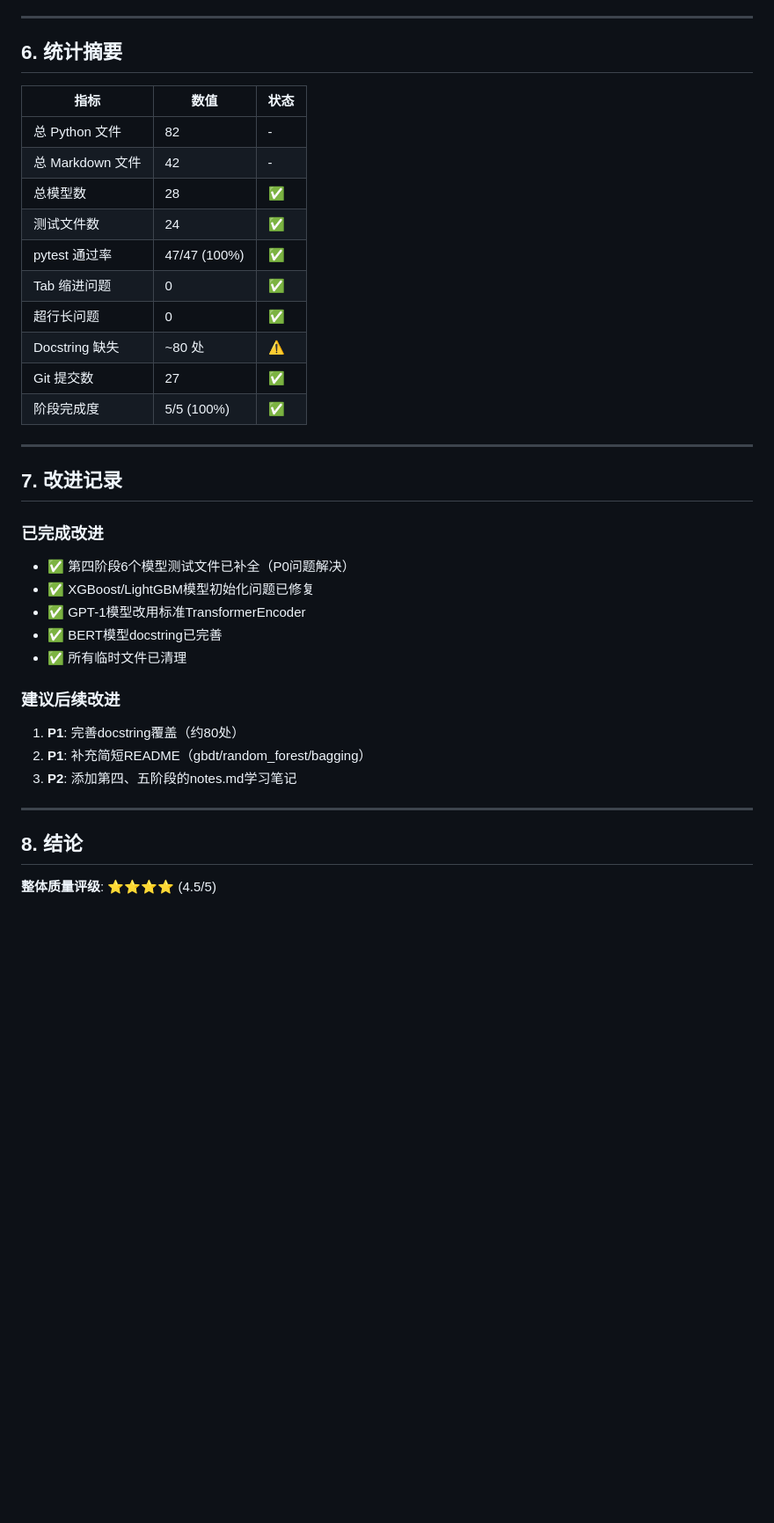
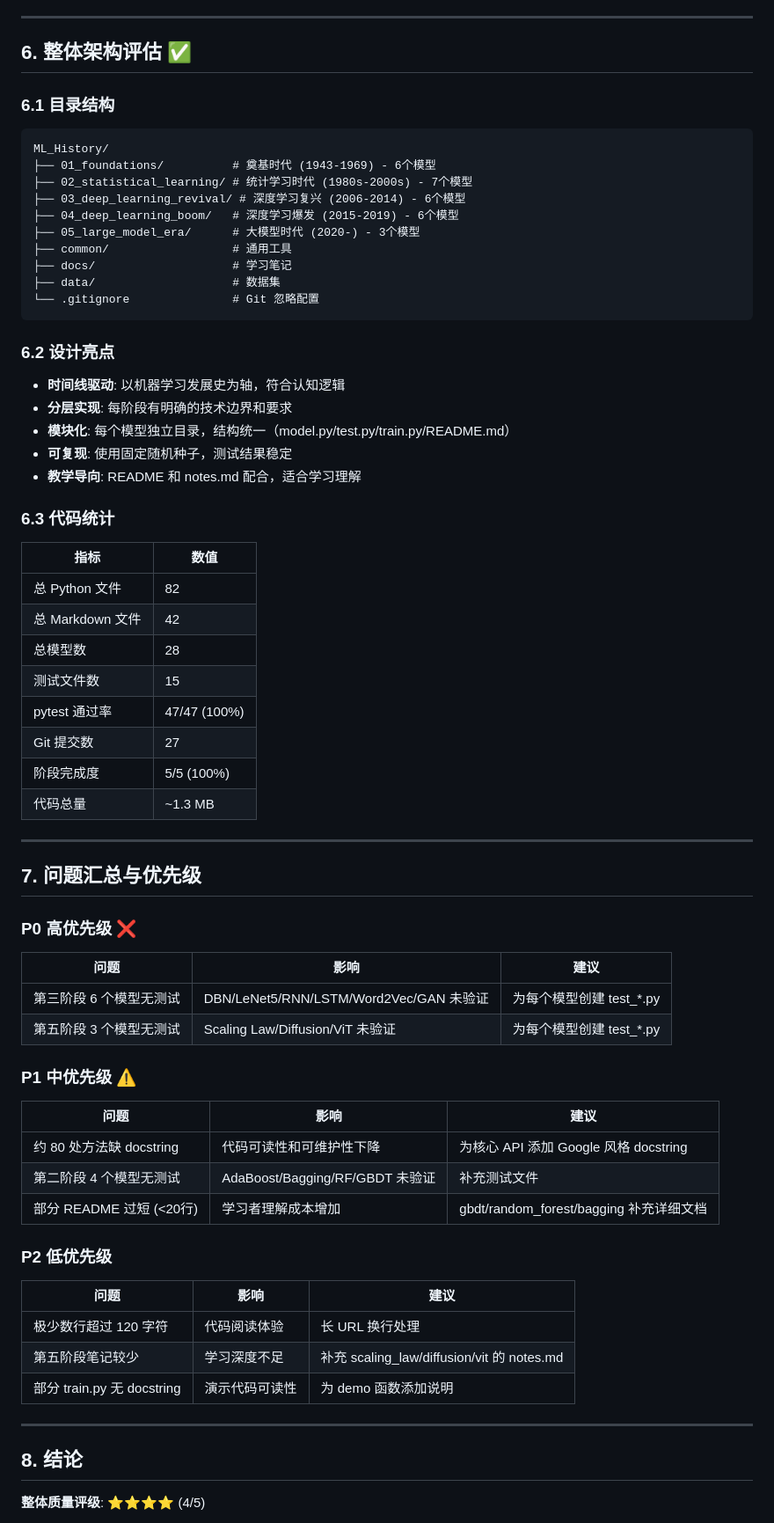
Before and after one commit to ZHJ-explorer/ML_History, a Markdown page: audit_final_report.md, the part around one of its changes. Shown at 88% size. Drawn GitHub-style; blank space fills up the shorter version.

````diff
--- a/audit_final_report.md
+++ b/audit_final_report.md
@@ -110,40 +150,68 @@ checkpoints/
 
 ---
 
-## 6. 统计摘要
+## 6. 整体架构评估 ✅
 
-| 指标 | 数值 | 状态 |
-|------|------|------|
-| 总 Python 文件 | 82 | - |
-| 总 Markdown 文件 | 42 | - |
-| 总模型数 | 28 | ✅ |
-| 测试文件数 | 24 | ✅ |
-| pytest 通过率 | 47/47 (100%) | ✅ |
-| Tab 缩进问题 | 0 | ✅ |
-| 超行长问题 | 0 | ✅ |
-| Docstring 缺失 | ~80 处 | ⚠️ |
-| Git 提交数 | 27 | ✅ |
-| 阶段完成度 | 5/5 (100%) | ✅ |
+### 6.1 目录结构
+```
+ML_History/
+├── 01_foundations/          # 奠基时代 (1943-1969) - 6个模型
+├── 02_statistical_learning/ # 统计学习时代 (1980s-2000s) - 7个模型
+├── 03_deep_learning_revival/ # 深度学习复兴 (2006-2014) - 6个模型
+├── 04_deep_learning_boom/   # 深度学习爆发 (2015-2019) - 6个模型
+├── 05_large_model_era/      # 大模型时代 (2020-) - 3个模型
+├── common/                  # 通用工具
+├── docs/                    # 学习笔记
+├── data/                    # 数据集
+└── .gitignore               # Git 忽略配置
+```
+
+### 6.2 设计亮点
+- **时间线驱动**: 以机器学习发展史为轴，符合认知逻辑
+- **分层实现**: 每阶段有明确的技术边界和要求
+- **模块化**: 每个模型独立目录，结构统一（model.py/test.py/train.py/README.md）
+- **可复现**: 使用固定随机种子，测试结果稳定
+- **教学导向**: README 和 notes.md 配合，适合学习理解
+
+### 6.3 代码统计
+| 指标 | 数值 |
+|------|------|
+| 总 Python 文件 | 82 |
+| 总 Markdown 文件 | 42 |
+| 总模型数 | 28 |
+| 测试文件数 | 15 |
+| pytest 通过率 | 47/47 (100%) |
+| Git 提交数 | 27 |
+| 阶段完成度 | 5/5 (100%) |
+| 代码总量 | ~1.3 MB |
 
 ---
 
-## 7. 改进记录
+## 7. 问题汇总与优先级
 
-### 已完成改进
-- ✅ 第四阶段6个模型测试文件已补全（P0问题解决）
-- ✅ XGBoost/LightGBM模型初始化问题已修复
-- ✅ GPT-1模型改用标准TransformerEncoder
-- ✅ BERT模型docstring已完善
-- ✅ 所有临时文件已清理
+### P0 高优先级 ❌
+| 问题 | 影响 | 建议 |
+|------|------|------|
+| 第三阶段 6 个模型无测试 | DBN/LeNet5/RNN/LSTM/Word2Vec/GAN 未验证 | 为每个模型创建 test_*.py |
+| 第五阶段 3 个模型无测试 | Scaling Law/Diffusion/ViT 未验证 | 为每个模型创建 test_*.py |
 
-### 建议后续改进
-1. **P1**: 完善docstring覆盖（约80处）
-2. **P1**: 补充简短README（gbdt/random_forest/bagging）
-3. **P2**: 添加第四、五阶段的notes.md学习笔记
+### P1 中优先级 ⚠️
+| 问题 | 影响 | 建议 |
+|------|------|------|
+| 约 80 处方法缺 docstring | 代码可读性和可维护性下降 | 为核心 API 添加 Google 风格 docstring |
+| 第二阶段 4 个模型无测试 | AdaBoost/Bagging/RF/GBDT 未验证 | 补充测试文件 |
+| 部分 README 过短 (<20行) | 学习者理解成本增加 | gbdt/random_forest/bagging 补充详细文档 |
+
+### P2 低优先级
+| 问题 | 影响 | 建议 |
+|------|------|------|
+| 极少数行超过 120 字符 | 代码阅读体验 | 长 URL 换行处理 |
+| 第五阶段笔记较少 | 学习深度不足 | 补充 scaling_law/diffusion/vit 的 notes.md |
+| 部分 train.py 无 docstring | 演示代码可读性 | 为 demo 函数添加说明 |
 
 ---
 
 ## 8. 结论
 
-**整体质量评级**: ⭐⭐⭐⭐ (4.5/5)
+**整体质量评级**: ⭐⭐⭐⭐ (4/5)
 
````
Also changed, not shown: other parts of audit_final_report.md (+118 -64 lines).
